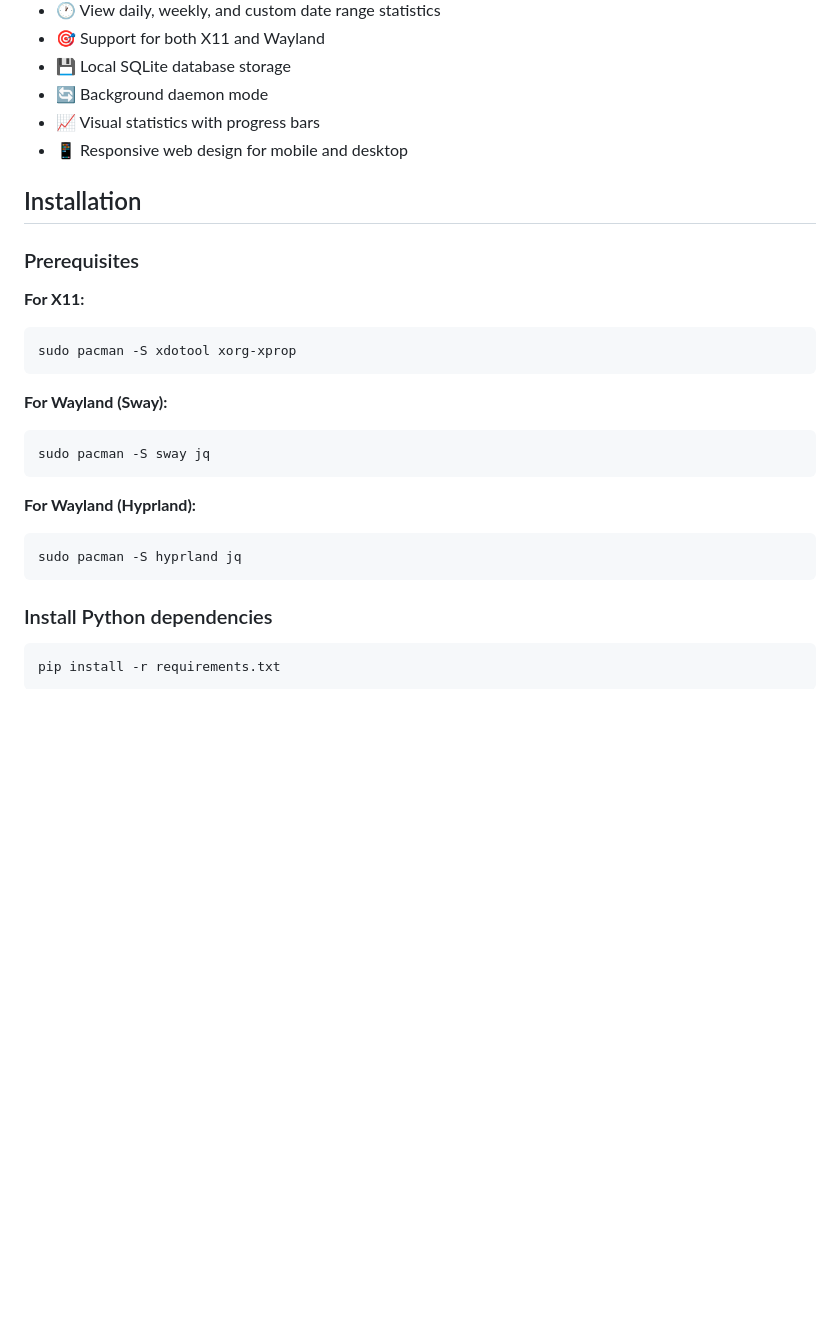
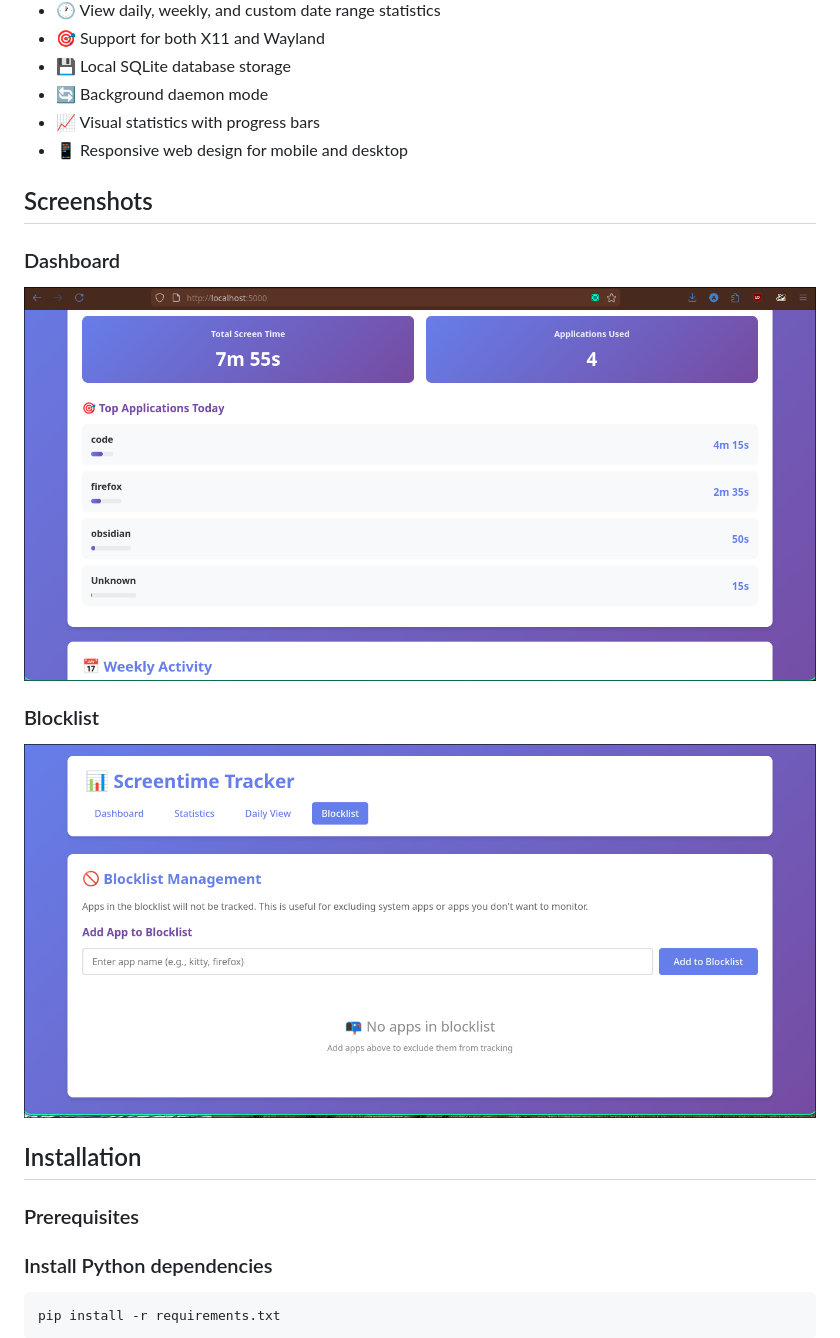
Before and after one commit to Uniquearjav/zen-screentime, a Markdown page: README.md, the part around the change printed below. GitHub-like rendering; pictures changed too: screenshot/blocklist_img.png (added), screenshot/img.jpg (added); blank space fills up the shorter version.

````diff
--- a/README.md
+++ b/README.md
@@ -13,24 +13,14 @@ A lightweight CLI application to track and analyze your screen time on Arch Linu
 - 📈 Visual statistics with progress bars
 - 📱 Responsive web design for mobile and desktop
 
+## Screenshots
+### Dashboard
+![Dashboard](screenshot/img.jpg)
+### Blocklist
+![Dashboard](screenshot/blocklist_img.png)
 ## Installation
 
 ### Prerequisites
-
-**For X11:**
-```bash
-sudo pacman -S xdotool xorg-xprop
-```
-
-**For Wayland (Sway):**
-```bash
-sudo pacman -S sway jq
-```
-
-**For Wayland (Hyprland):**
-```bash
-sudo pacman -S hyprland jq
-```
 
 ### Install Python dependencies
 
````
Also changed, not shown: other parts of README.md (+0 -26 lines), 6 other files.
